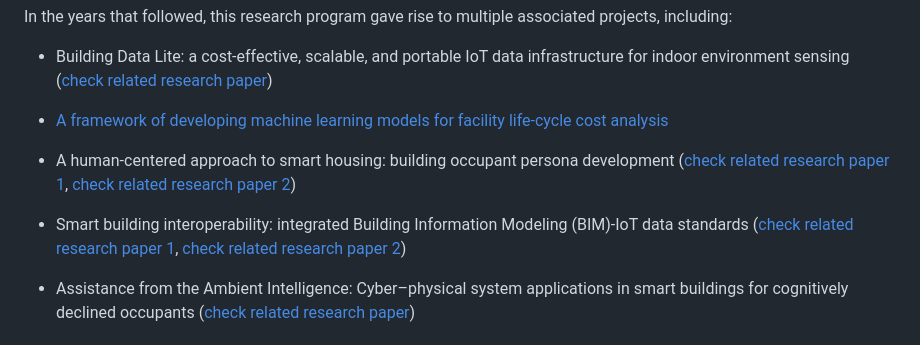
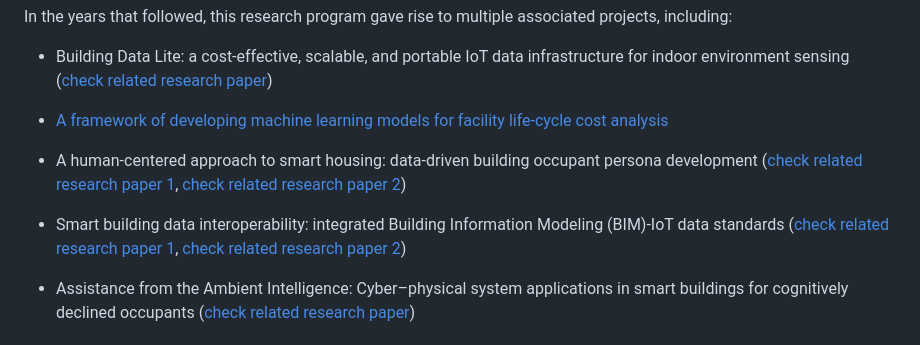
Before and after one commit to XinghuaGao/IoT-building-data, a Markdown page: README.md, the part around the change. GitHub-like rendering.

```diff
--- a/README.md
+++ b/README.md
@@ -7,9 +7,9 @@ In the years that followed, this research program gave rise to multiple associat
 
 - [A framework of developing machine learning models for facility life-cycle cost analysis](https://github.com/XinghuaGao/life-cycle-cost)
 
-- A human-centered approach to smart housing: building occupant persona development ([check related research paper 1](Papers/smart_housing.pdf), [check related research paper 2](Papers/ML-persona.pdf))
+- A human-centered approach to smart housing: data-driven building occupant persona development ([check related research paper 1](Papers/smart_housing.pdf), [check related research paper 2](Papers/ML-persona.pdf))
 
-- Smart building interoperability: integrated Building Information Modeling (BIM)-IoT data standards ([check related research paper 1](Papers/BACnet-IFC.pdf), [check related research paper 2](Papers/building-iot.pdf))
+- Smart building data interoperability: integrated Building Information Modeling (BIM)-IoT data standards ([check related research paper 1](Papers/BACnet-IFC.pdf), [check related research paper 2](Papers/building-iot.pdf))
 
 - Assistance from the Ambient Intelligence: Cyber–physical system applications in smart buildings for cognitively declined occupants ([check related research paper](Papers/Ambient_Intelligence.pdf))
 
```
